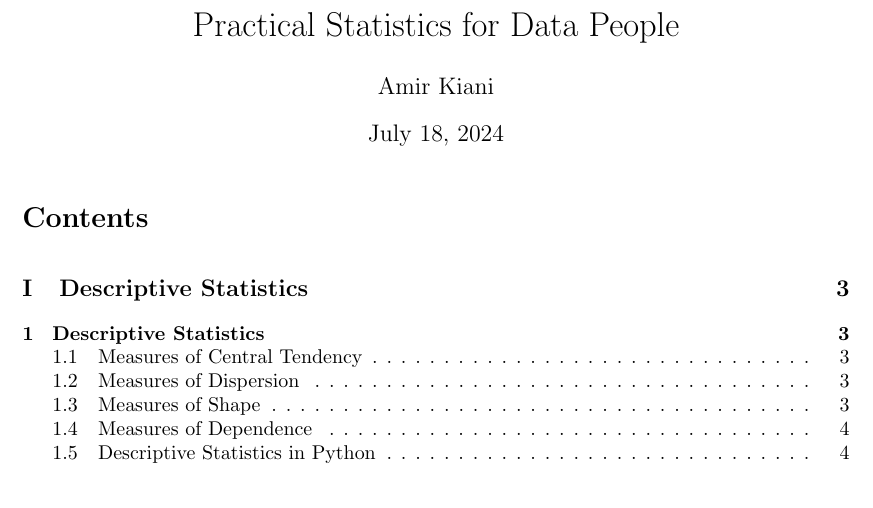
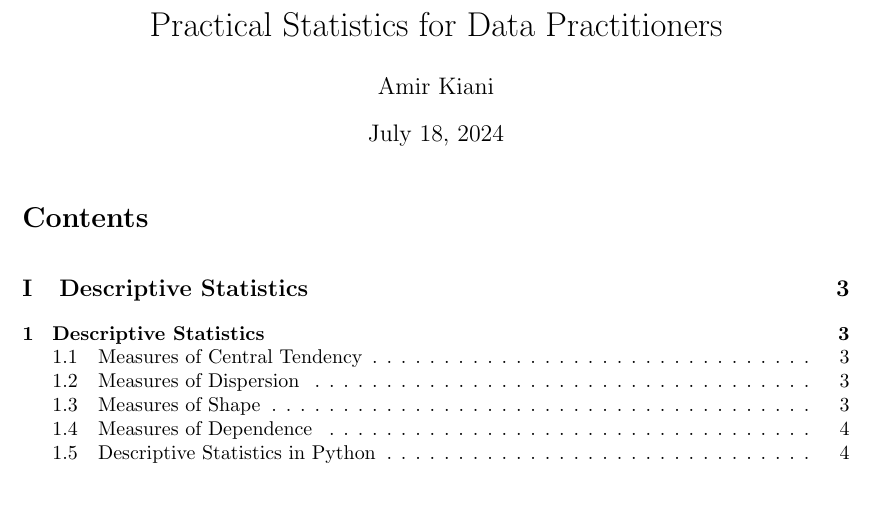
Before and after one commit to amirkiaml/Statistics, a LaTeX document (_main.tex): part of page 1 of 20, cut so that both start at the same text. Compiled offline with pdfLaTeX.

Commit message:
Updates from Overleaf

```diff
--- a/_main.tex
+++ b/_main.tex
@@ -65,7 +65,7 @@
 \definecolor{blue}{RGB}{0,0,150}
 \newenvironment{bluequote}{\color{blue}\begin{quote}}{\end{quote}}
 
-\title{Practical Statistics for Data People}
+\title{Practical Statistics for Data Practitioners}
 \author{Amir Kiani}
 %\date{}
 
```
